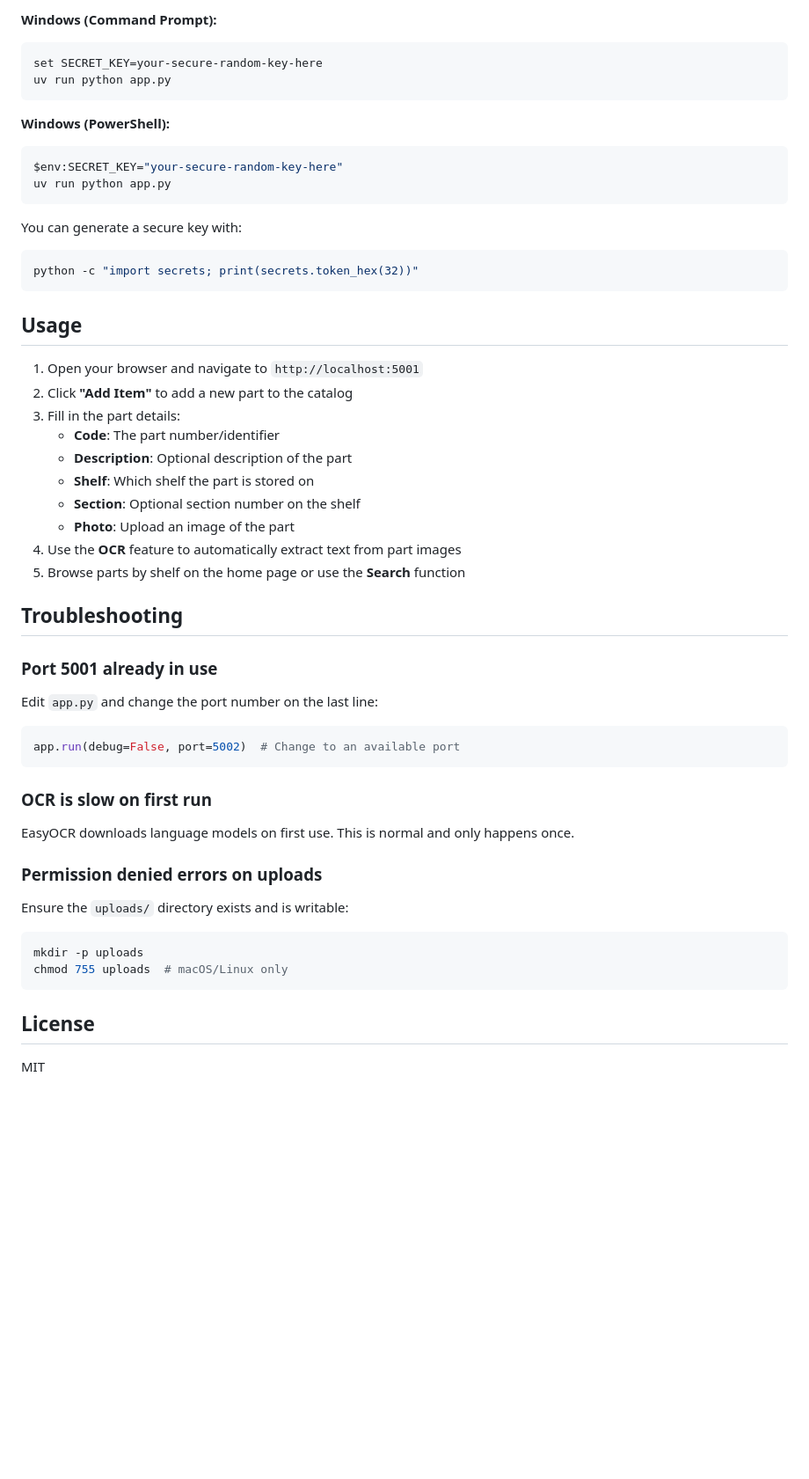
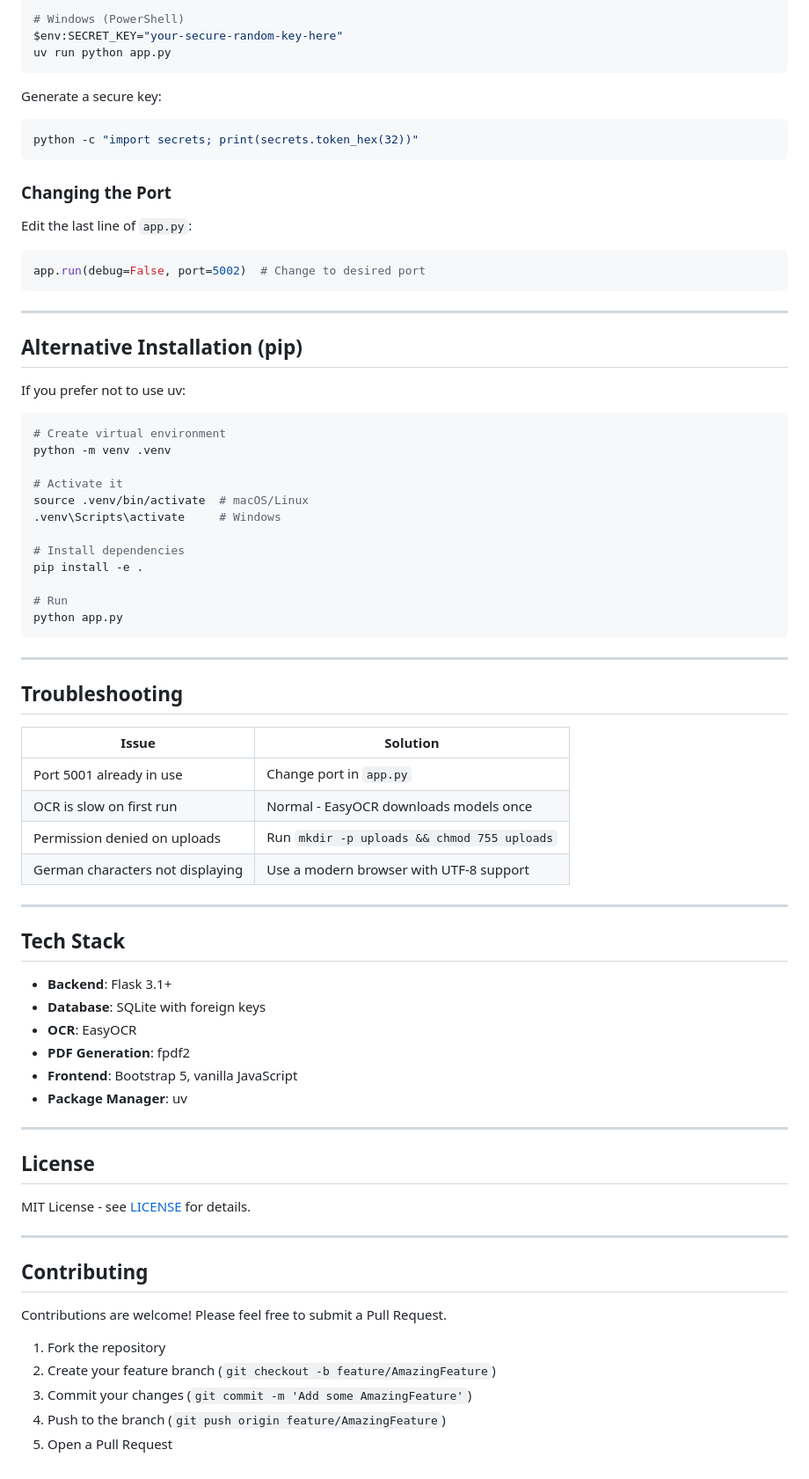
Before and after one commit to harrypuuter/parts-catalog, a Markdown page: README.md, the part around one of its changes. Shown at 88% size. Rendered like a GitHub page; blank space fills up the shorter version.

````diff
--- a/README.md
+++ b/README.md
@@ -105,55 +126,78 @@ uv run python app.py
 
-**Windows (Command Prompt):**
-```cmd
-set SECRET_KEY=your-secure-random-key-here
-uv run python app.py
-```
-
-**Windows (PowerShell):**
-```powershell
+# Windows (PowerShell)
 $env:SECRET_KEY="your-secure-random-key-here"
 uv run python app.py
 ```
 
-You can generate a secure key with:
+Generate a secure key:
 ```bash
 python -c "import secrets; print(secrets.token_hex(32))"
 ```
 
-## Usage
+### Changing the Port
 
-1. Open your browser and navigate to `http://localhost:5001`
-2. Click **"Add Item"** to add a new part to the catalog
-3. Fill in the part details:
-   - **Code**: The part number/identifier
-   - **Description**: Optional description of the part
-   - **Shelf**: Which shelf the part is stored on
-   - **Section**: Optional section number on the shelf
-   - **Photo**: Upload an image of the part
-4. Use the **OCR** feature to automatically extract text from part images
-5. Browse parts by shelf on the home page or use the **Search** function
+Edit the last line of `app.py`:
+```python
+app.run(debug=False, port=5002)  # Change to desired port
+```
+
+---
+
+## Alternative Installation (pip)
+
+If you prefer not to use uv:
+
+```bash
+# Create virtual environment
+python -m venv .venv
+
+# Activate it
+source .venv/bin/activate  # macOS/Linux
+.venv\Scripts\activate     # Windows
+
+# Install dependencies
+pip install -e .
+
+# Run
+python app.py
+```
+
+---
 
 ## Troubleshooting
 
-### Port 5001 already in use
+| Issue | Solution |
+|-------|----------|
+| Port 5001 already in use | Change port in `app.py` |
+| OCR is slow on first run | Normal - EasyOCR downloads models once |
+| Permission denied on uploads | Run `mkdir -p uploads && chmod 755 uploads` |
+| German characters not displaying | Use a modern browser with UTF-8 support |
 
-Edit `app.py` and change the port number on the last line:
-```python
-app.run(debug=False, port=5002)  # Change to an available port
-```
+---
 
-### OCR is slow on first run
+## Tech Stack
 
-EasyOCR downloads language models on first use. This is normal and only happens once.
+- **Backend**: Flask 3.1+
+- **Database**: SQLite with foreign keys
+- **OCR**: EasyOCR
+- **PDF Generation**: fpdf2
+- **Frontend**: Bootstrap 5, vanilla JavaScript
+- **Package Manager**: uv
 
-### Permission denied errors on uploads
-
-Ensure the `uploads/` directory exists and is writable:
-```bash
-mkdir -p uploads
-chmod 755 uploads  # macOS/Linux only
-```
+---
 
 ## License
 
-MIT
+MIT License - see [LICENSE](LICENSE) for details.
+
+---
+
+## Contributing
+
+Contributions are welcome! Please feel free to submit a Pull Request.
+
+1. Fork the repository
+2. Create your feature branch (`git checkout -b feature/AmazingFeature`)
+3. Commit your changes (`git commit -m 'Add some AmazingFeature'`)
+4. Push to the branch (`git push origin feature/AmazingFeature`)
+5. Open a Pull Request
````
Also changed, not shown: other parts of README.md (+96 -75 lines).
